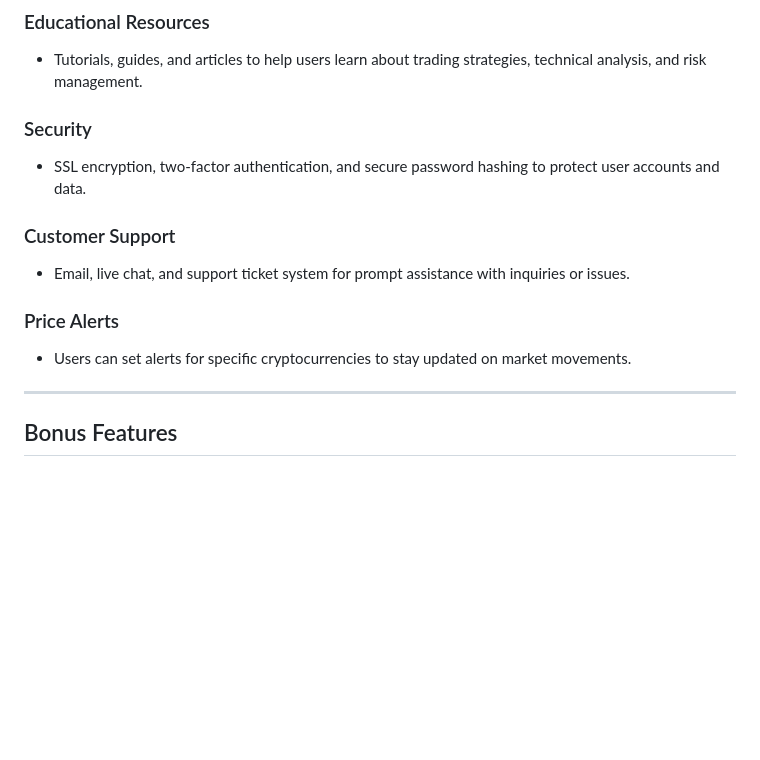
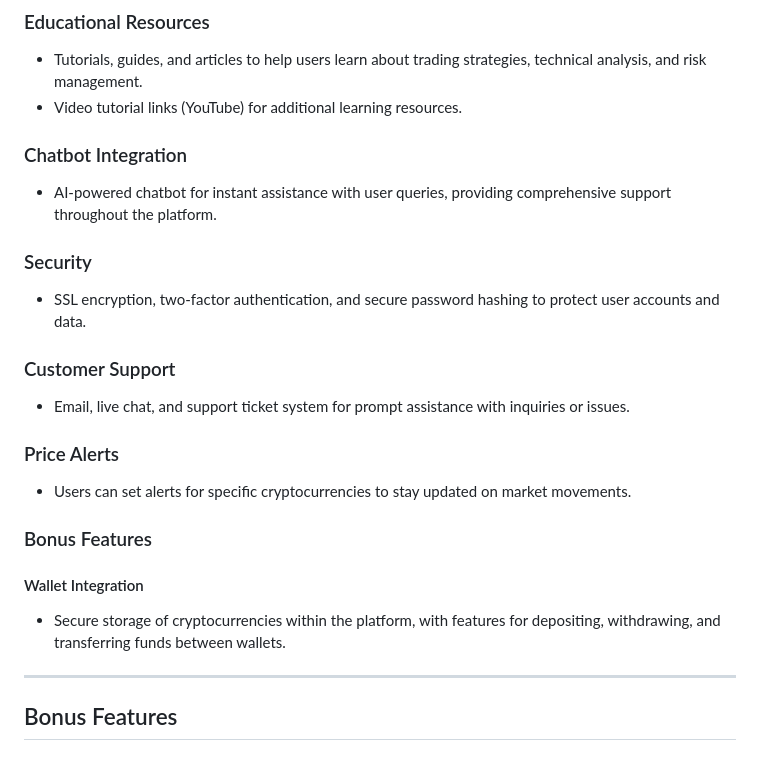
Before and after one commit to FaranAhmad003/Bart, a Markdown page: README.md, the part around the change. Drawn GitHub-style; blank space fills up the shorter version.

```diff
--- a/README.md
+++ b/README.md
@@ -40,6 +40,10 @@ Frustrated by the complexities and lack of support in existing cryptocurrency tr
 
 ### Educational Resources
 - Tutorials, guides, and articles to help users learn about trading strategies, technical analysis, and risk management.
+- Video tutorial links (YouTube) for additional learning resources.
+
+### Chatbot Integration
+- AI-powered chatbot for instant assistance with user queries, providing comprehensive support throughout the platform.
 
 ### Security
 - SSL encryption, two-factor authentication, and secure password hashing to protect user accounts and data.
@@ -49,6 +53,11 @@ Frustrated by the complexities and lack of support in existing cryptocurrency tr
 
 ### Price Alerts
 - Users can set alerts for specific cryptocurrencies to stay updated on market movements.
+
+### Bonus Features
+
+#### Wallet Integration
+- Secure storage of cryptocurrencies within the platform, with features for depositing, withdrawing, and transferring funds between wallets.
 
 ---
 
```
